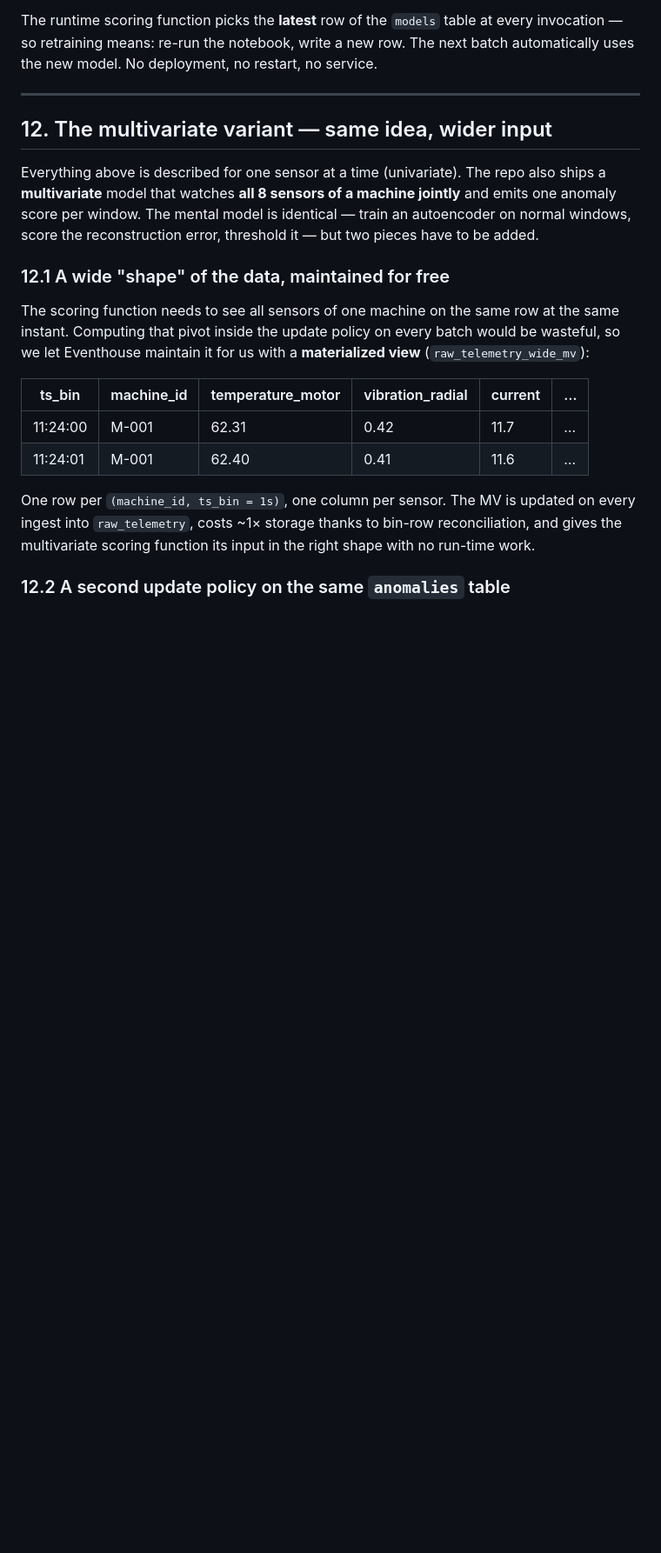
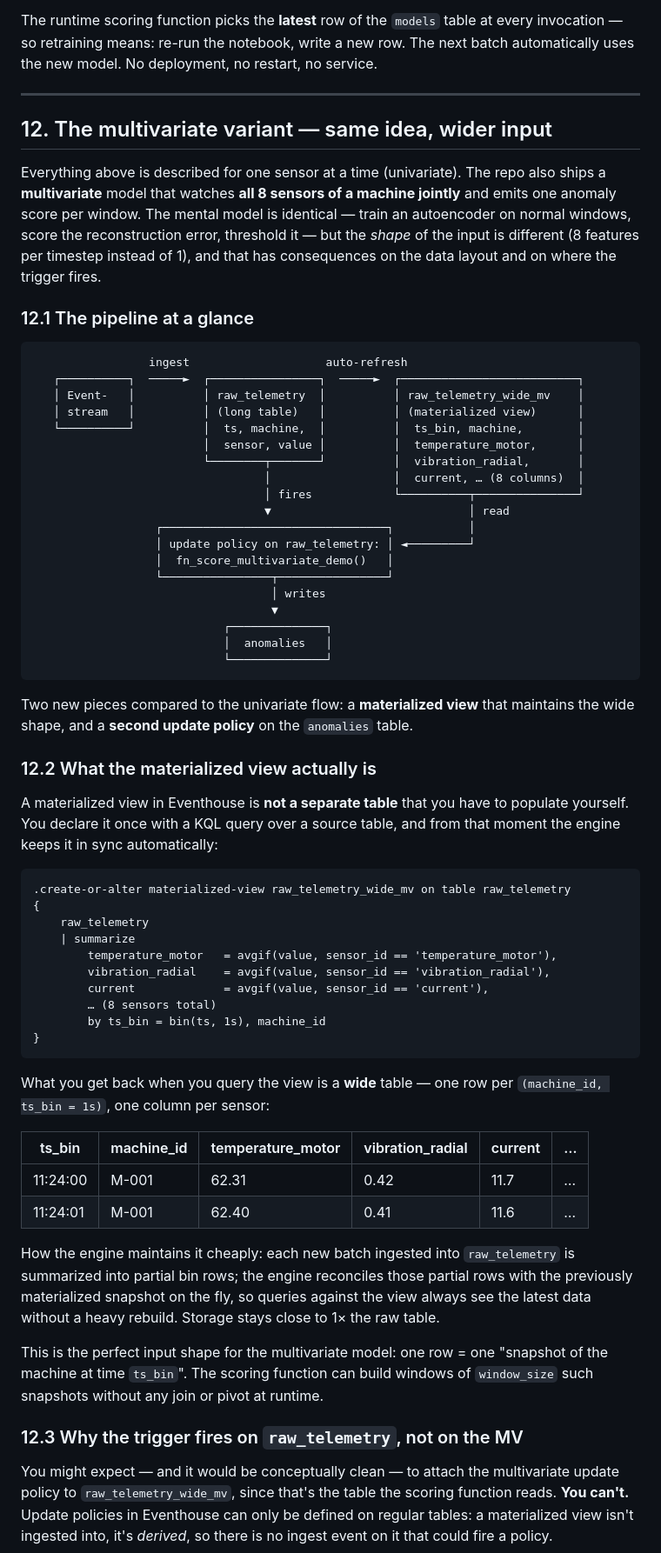
Before and after one commit to faustinopalma/anomaly-detection-fabric-demo, a Markdown page: docs/concepts.md, the part around one of its changes. Shown at 87% size. Rendered like a GitHub page; blank space fills up the shorter version.

Commit message:
docs(concepts): clarify window_size, rewrite ch.9, expand multivariate section with diagram

````diff
--- a/docs/concepts.md
+++ b/docs/concepts.md
@@ -381,23 +394,83 @@ Everything above is described for one sensor at a time (univariate). The
 repo also ships a **multivariate** model that watches **all 8 sensors of a
 machine jointly** and emits one anomaly score per window. The mental model
 is identical — train an autoencoder on normal windows, score the
-reconstruction error, threshold it — but two pieces have to be added.
+reconstruction error, threshold it — but the *shape* of the input is
+different (8 features per timestep instead of 1), and that has
+consequences on the data layout and on where the trigger fires.
 
-### 12.1 A wide "shape" of the data, maintained for free
+### 12.1 The pipeline at a glance
 
-The scoring function needs to see all sensors of one machine on the same
-row at the same instant. Computing that pivot inside the update policy on
-every batch would be wasteful, so we let Eventhouse maintain it for us
-with a **materialized view** (`raw_telemetry_wide_mv`):
+```
+                 ingest                    auto-refresh
+   ┌──────────┐  ─────►  ┌────────────────┐  ─────►  ┌──────────────────────────┐
+   │ Event-   │          │ raw_telemetry  │          │ raw_telemetry_wide_mv    │
+   │ stream   │          │ (long table)   │          │ (materialized view)      │
+   └──────────┘          │  ts, machine,  │          │  ts_bin, machine,        │
+                         │  sensor, value │          │  temperature_motor,      │
+                         └────────┬───────┘          │  vibration_radial,       │
+                                  │                  │  current, … (8 columns)  │
+                                  │ fires            └──────────┬───────────────┘
+                                  ▼                             │ read
+                  ┌─────────────────────────────────┐           │
+                  │ update policy on raw_telemetry: │ ◄─────────┘
+                  │  fn_score_multivariate_demo()   │
+                  └────────────────┬────────────────┘
+                                   │ writes
+                                   ▼
+                            ┌──────────────┐
+                            │  anomalies   │
+                            └──────────────┘
+```
 
-| ts_bin              | machine_id | temperature_motor | vibration_radial | current | … |
-|---------------------|------------|-------------------|------------------|---------|---|
-| 11:24:00            | M-001      | 62.31             | 0.42             | 11.7    | … |
-| 11:24:01            | M-001      | 62.40             | 0.41             | 11.6    | … |
+Two new pieces compared to the univariate flow: a **materialized view**
+that maintains the wide shape, and a **second update policy** on the
+`anomalies` table.
 
-One row per `(machine_id, ts_bin = 1s)`, one column per sensor. The MV is
-updated on every ingest into `raw_telemetry`, costs ~1× storage thanks to
-bin-row reconciliation, and gives the multivariate scoring function its
-input in the right shape with no run-time work.
+### 12.2 What the materialized view actually is
 
-### 12.2 A second update policy on the same `anomalies` table
+A materialized view in Eventhouse is **not a separate table** that you
+have to populate yourself. You declare it once with a KQL query over a
+source table, and from that moment the engine keeps it in sync
+automatically:
+
+```kusto
+.create-or-alter materialized-view raw_telemetry_wide_mv on table raw_telemetry
+{
+    raw_telemetry
+    | summarize
+        temperature_motor   = avgif(value, sensor_id == 'temperature_motor'),
+        vibration_radial    = avgif(value, sensor_id == 'vibration_radial'),
+        current             = avgif(value, sensor_id == 'current'),
+        … (8 sensors total)
+        by ts_bin = bin(ts, 1s), machine_id
+}
+```
+
+What you get back when you query the view is a **wide** table — one row
+per `(machine_id, ts_bin = 1s)`, one column per sensor:
+
+| ts_bin    | machine_id | temperature_motor | vibration_radial | current | … |
+|-----------|------------|-------------------|------------------|---------|---|
+| 11:24:00  | M-001      | 62.31             | 0.42             | 11.7    | … |
+| 11:24:01  | M-001      | 62.40             | 0.41             | 11.6    | … |
+
+How the engine maintains it cheaply: each new batch ingested into
+`raw_telemetry` is summarized into partial bin rows; the engine
+reconciles those partial rows with the previously materialized snapshot
+on the fly, so queries against the view always see the latest data
+without a heavy rebuild. Storage stays close to 1× the raw table.
+
+This is the perfect input shape for the multivariate model: one row =
+one "snapshot of the machine at time `ts_bin`". The scoring function can
+build windows of `window_size` such snapshots without any join or pivot
+at runtime.
+
+### 12.3 Why the trigger fires on `raw_telemetry`, not on the MV
+
+You might expect — and it would be conceptually clean — to attach the
+multivariate update policy to `raw_telemetry_wide_mv`, since that's the
+table the scoring function reads. **You can't.** Update policies in
+Eventhouse can only be defined on regular tables: a materialized view
+isn't ingested into, it's *derived*, so there is no ingest event on it
+that could fire a policy.
+
````
Also changed, not shown: other parts of docs/concepts.md (+116 -72 lines).
